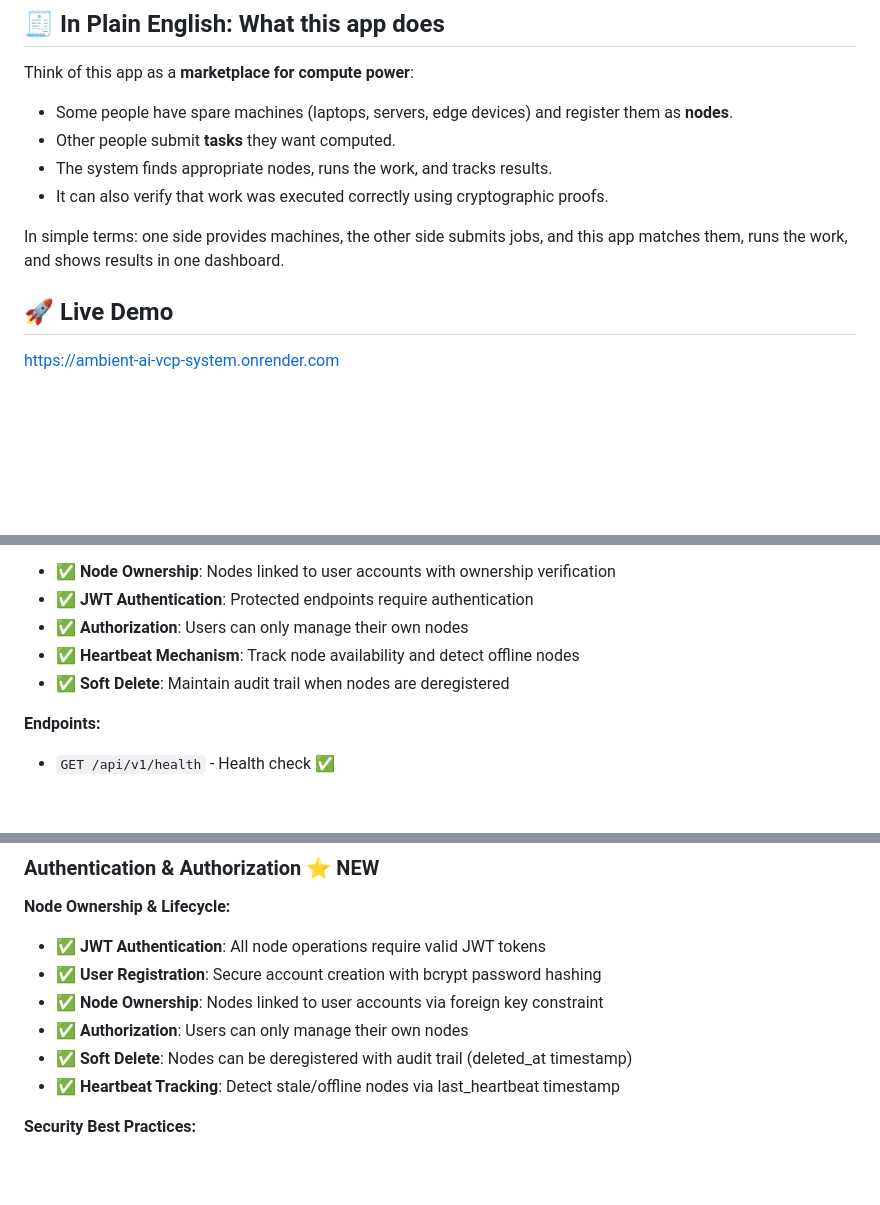
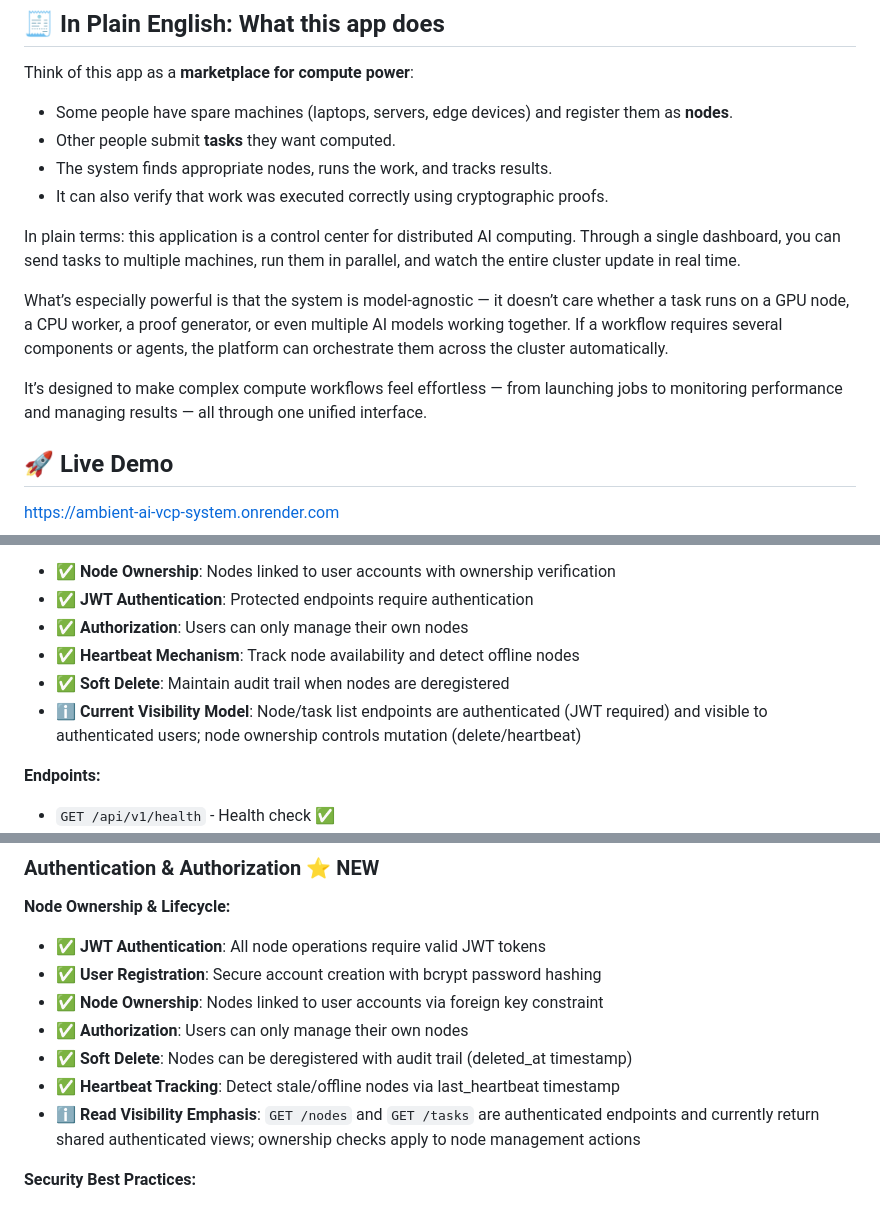
Before and after one commit to dfeen87/Ambient-AI-VCP-System, a Markdown page: README.md, 3 parts joined by grey strips. GitHub-like rendering; blank space fills up the shorter version.

Commit message:
docs: strengthen website positioning and clarify visibility model

```diff
--- a/README.md
+++ b/README.md
@@ -20,7 +20,11 @@ Think of this app as a **marketplace for compute power**:
 - The system finds appropriate nodes, runs the work, and tracks results.
 - It can also verify that work was executed correctly using cryptographic proofs.
 
-In simple terms: one side provides machines, the other side submits jobs, and this app matches them, runs the work, and shows results in one dashboard.
+In plain terms: this application is a control center for distributed AI computing. Through a single dashboard, you can send tasks to multiple machines, run them in parallel, and watch the entire cluster update in real time.
+
+What’s especially powerful is that the system is model-agnostic — it doesn’t care whether a task runs on a GPU node, a CPU worker, a proof generator, or even multiple AI models working together. If a workflow requires several components or agents, the platform can orchestrate them across the cluster automatically.
+
+It’s designed to make complex compute workflows feel effortless — from launching jobs to monitoring performance and managing results — all through one unified interface.
 
 ## 🚀 Live Demo
 
@@ -187,6 +191,7 @@ Tip: To quickly verify the public demo is reachable, run:
 - ✅ **Authorization**: Users can only manage their own nodes
 - ✅ **Heartbeat Mechanism**: Track node availability and detect offline nodes
 - ✅ **Soft Delete**: Maintain audit trail when nodes are deregistered
+- ℹ️ **Current Visibility Model**: Node/task list endpoints are authenticated (JWT required) and visible to authenticated users; node ownership controls mutation (delete/heartbeat)
 
 **Endpoints:**
 - `GET /api/v1/health` - Health check ✅
@@ -391,6 +396,7 @@ cargo test --test integration_test
 - ✅ **Authorization**: Users can only manage their own nodes
 - ✅ **Soft Delete**: Nodes can be deregistered with audit trail (deleted_at timestamp)
 - ✅ **Heartbeat Tracking**: Detect stale/offline nodes via last_heartbeat timestamp
+- ℹ️ **Read Visibility Emphasis**: `GET /nodes` and `GET /tasks` are authenticated endpoints and currently return shared authenticated views; ownership checks apply to node management actions
 
 **Security Best Practices:**
 - ✅ Parameterized SQL queries prevent injection attacks
```
